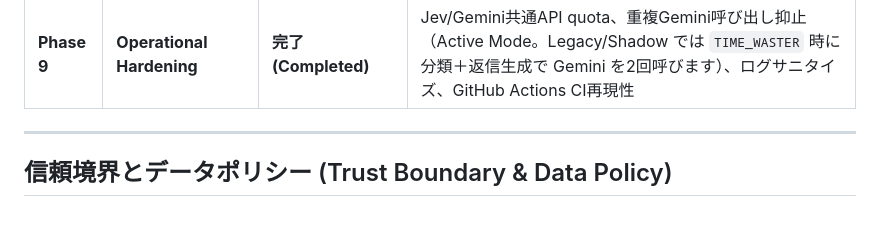
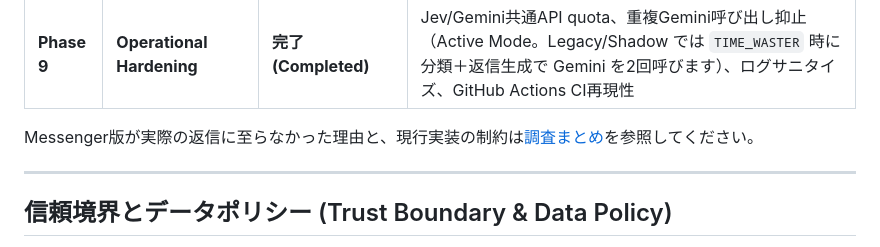
Before and after one commit to moruku36/messenger-human-firewall, a Markdown page: README.md, the part around the change. GitHub-like rendering; blank space fills up the shorter version.

Commit message:
docs: link Messenger limitations analysis from README

```diff
--- a/README.md
+++ b/README.md
@@ -124,6 +124,8 @@ flowchart TD
 | **Phase 7** | **Local Dashboard** | **完了 (Completed)** | 管理画面、Kill Switch切替、スレッド一覧（HUMAN REQUIRED表示）・手動ポーズ |
 | **Phase 8** | **Jev Production Triage** | **完了 (Completed)** | Jevを本番トリアージへ昇格、TypeScript deterministic policy、Geminiを返信生成専用化、Fail-Closed / Shadow / Legacy互換 |
 | **Phase 9** | **Operational Hardening** | **完了 (Completed)** | Jev/Gemini共通API quota、重複Gemini呼び出し抑止（Active Mode。Legacy/Shadow では `TIME_WASTER` 時に分類＋返信生成で Gemini を2回呼びます）、ログサニタイズ、GitHub Actions CI再現性 |
+
+Messenger版が実際の返信に至らなかった理由と、現行実装の制約は[調査まとめ](docs/WHY_MESSENGER_DID_NOT_WORK.md)を参照してください。
 
 ---
 
```
